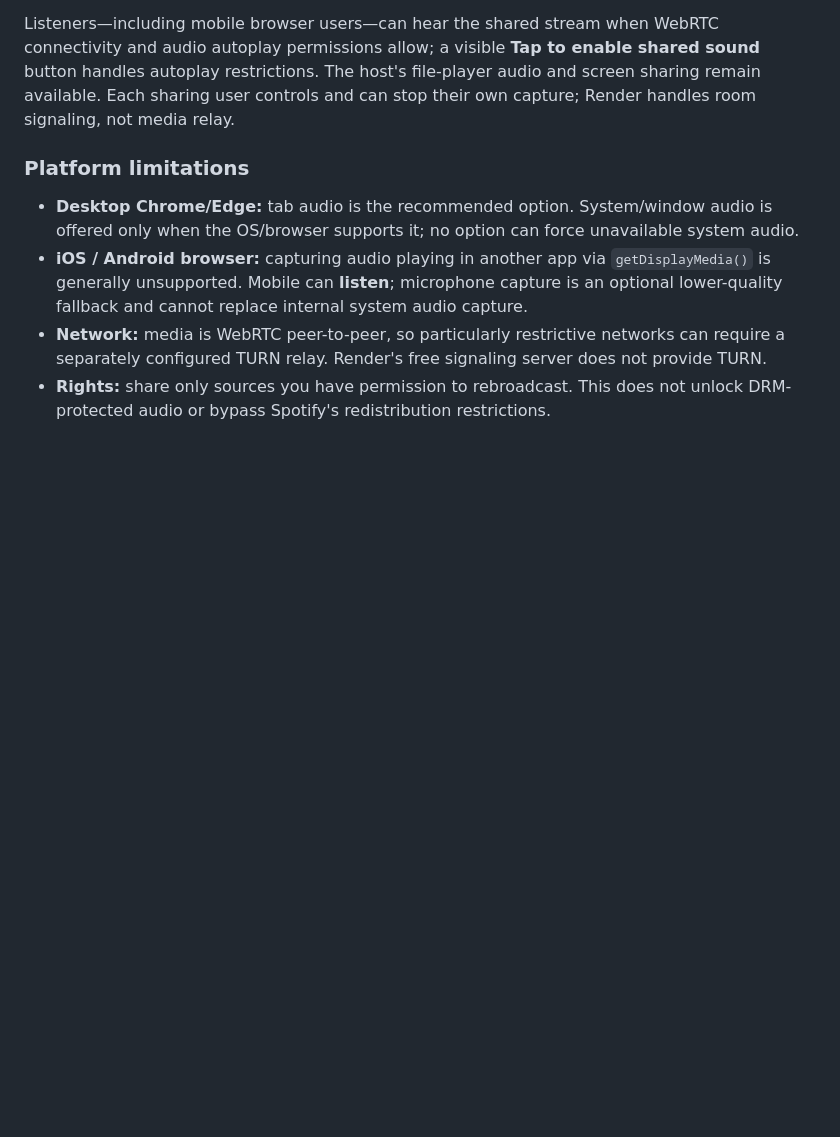
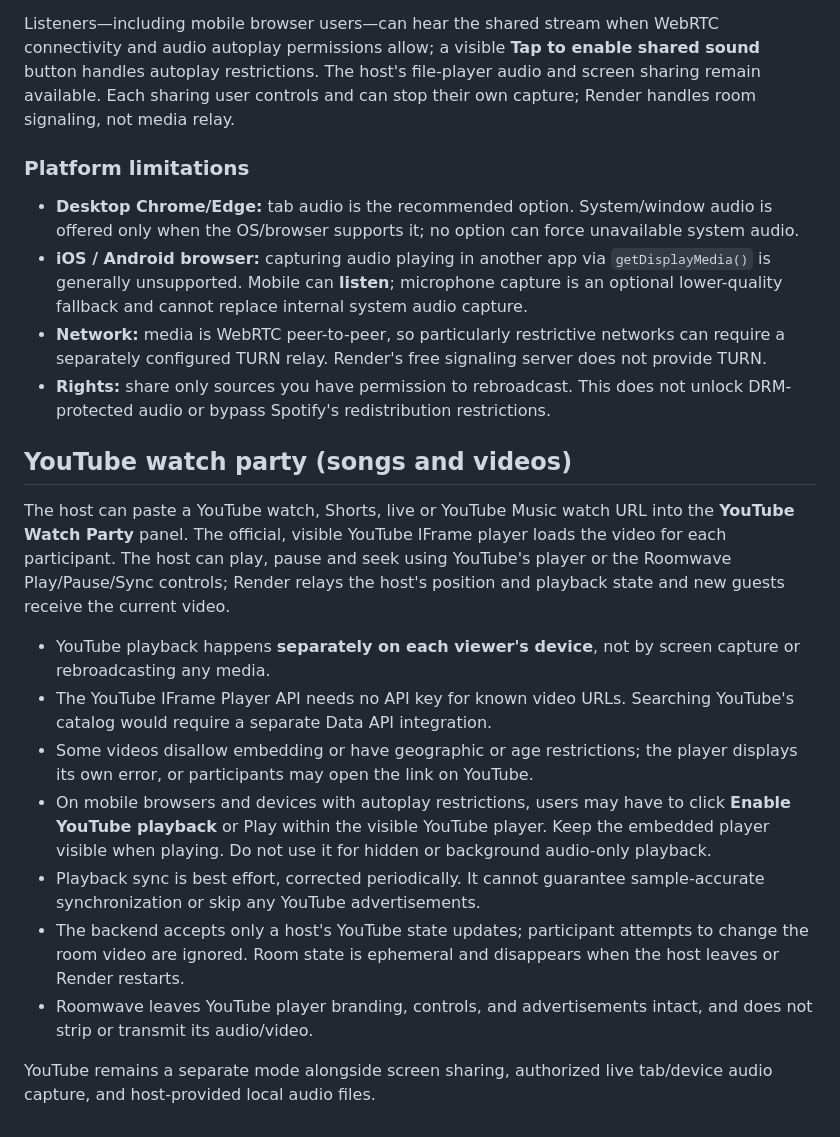
Before and after one commit to kunalz06/roomwave, a Markdown page: README.md, the part around the change. Rendered like a GitHub page; blank space fills up the shorter version.

Commit message:
Document synchronized YouTube playback, browser restrictions and tests

```diff
--- a/README.md
+++ b/README.md
@@ -102,3 +102,16 @@ Listeners—including mobile browser users—can hear the shared stream when Web
 - **iOS / Android browser:** capturing audio playing in another app via `getDisplayMedia()` is generally unsupported. Mobile can **listen**; microphone capture is an optional lower-quality fallback and cannot replace internal system audio capture.
 - **Network:** media is WebRTC peer-to-peer, so particularly restrictive networks can require a separately configured TURN relay. Render's free signaling server does not provide TURN.
 - **Rights:** share only sources you have permission to rebroadcast. This does not unlock DRM-protected audio or bypass Spotify's redistribution restrictions.
+## YouTube watch party (songs and videos)
+
+The host can paste a YouTube watch, Shorts, live or YouTube Music watch URL into the **YouTube Watch Party** panel. The official, visible YouTube IFrame player loads the video for each participant. The host can play, pause and seek using YouTube's player or the Roomwave Play/Pause/Sync controls; Render relays the host's position and playback state and new guests receive the current video.
+
+* YouTube playback happens **separately on each viewer's device**, not by screen capture or rebroadcasting any media.
+* The YouTube IFrame Player API needs no API key for known video URLs. Searching YouTube's catalog would require a separate Data API integration.
+* Some videos disallow embedding or have geographic or age restrictions; the player displays its own error, or participants may open the link on YouTube.
+* On mobile browsers and devices with autoplay restrictions, users may have to click **Enable YouTube playback** or Play within the visible YouTube player. Keep the embedded player visible when playing. Do not use it for hidden or background audio-only playback.
+* Playback sync is best effort, corrected periodically. It cannot guarantee sample-accurate synchronization or skip any YouTube advertisements.
+* The backend accepts only a host's YouTube state updates; participant attempts to change the room video are ignored. Room state is ephemeral and disappears when the host leaves or Render restarts.
+* Roomwave leaves YouTube player branding, controls, and advertisements intact, and does not strip or transmit its audio/video.
+
+YouTube remains a separate mode alongside screen sharing, authorized live tab/device audio capture, and host-provided local audio files.
```
